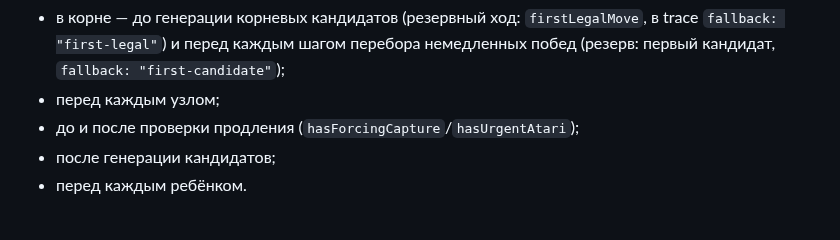
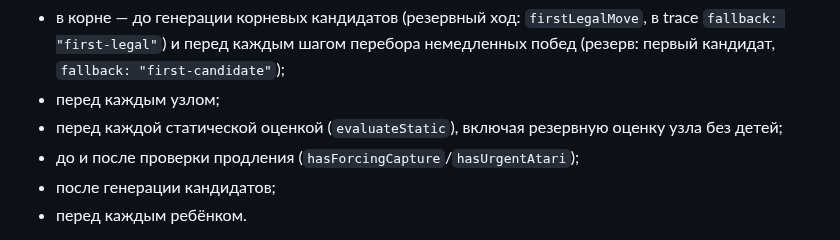
Before and after one commit to mlaa4ml/tochki-multiplayer, a Markdown page: docs/BOT_ANALYSIS.md, the part around the change. Rendered like a GitHub page.

Commit message:
docs/BOT_ANALYSIS.md: patch

```diff
--- a/docs/BOT_ANALYSIS.md
+++ b/docs/BOT_ANALYSIS.md
@@ -121,6 +121,8 @@
   шагом перебора немедленных побед (резерв: первый кандидат,
   `fallback: "first-candidate"`);
 - перед каждым узлом;
+- перед каждой статической оценкой (`evaluateStatic`), включая резервную
+  оценку узла без детей;
 - до и после проверки продления (`hasForcingCapture`/`hasUrgentAtari`);
 - после генерации кандидатов;
 - перед каждым ребёнком.
```
